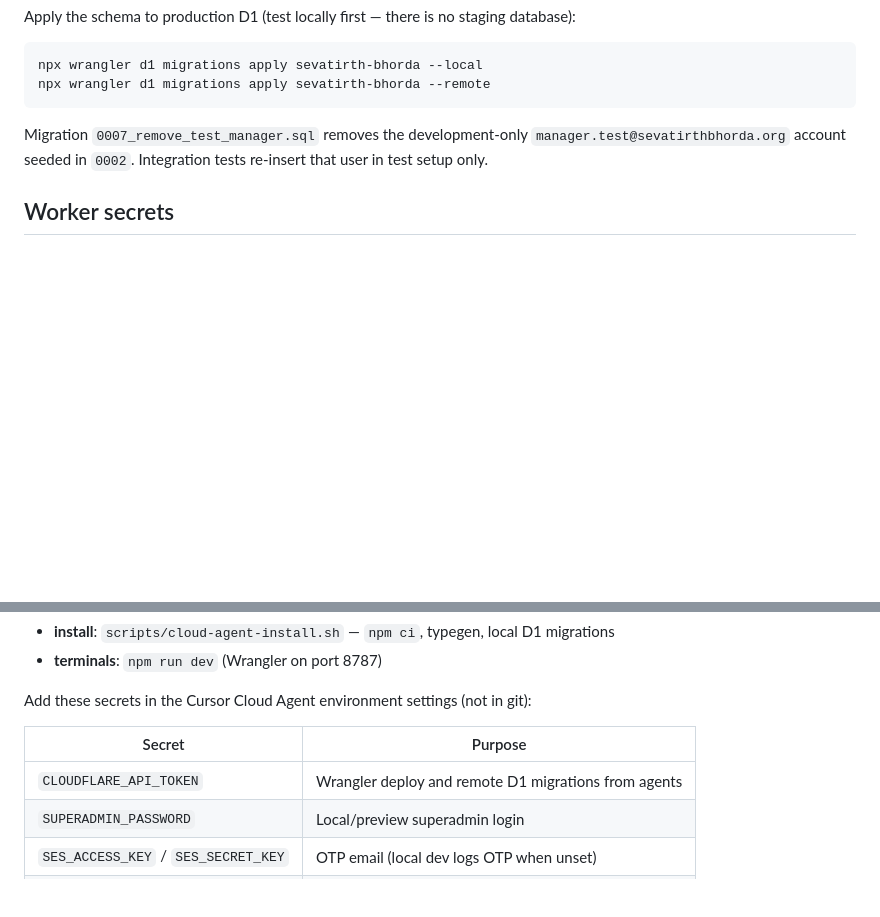
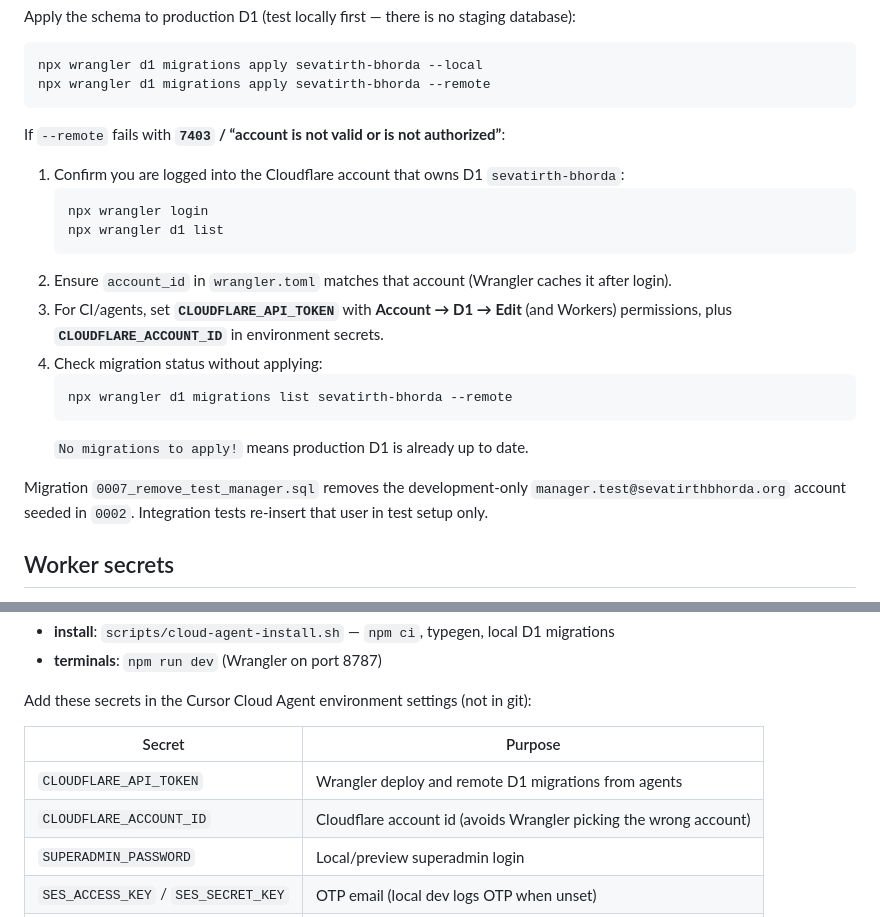
Before and after one commit to codinghorrr/bhorda-web, a Markdown page: SETUP.md, 2 parts joined by grey strips. Drawn GitHub-style; blank space fills up the shorter version.

Commit message:
Document D1 remote migration 7403 auth troubleshooting
Co-authored-by: hello <hello@perthcomputerexperts.com.au>

````diff
--- a/SETUP.md
+++ b/SETUP.md
@@ -46,6 +46,21 @@ Apply the schema to production D1 (test locally first — there is no staging da
 npx wrangler d1 migrations apply sevatirth-bhorda --local
 npx wrangler d1 migrations apply sevatirth-bhorda --remote
 ```
+
+If `--remote` fails with **`7403` / “account is not valid or is not authorized”**:
+
+1. Confirm you are logged into the Cloudflare account that owns D1 `sevatirth-bhorda`:
+   ```bash
+   npx wrangler login
+   npx wrangler d1 list
+   ```
+2. Ensure `account_id` in `wrangler.toml` matches that account (Wrangler caches it after login).
+3. For CI/agents, set **`CLOUDFLARE_API_TOKEN`** with **Account → D1 → Edit** (and Workers) permissions, plus **`CLOUDFLARE_ACCOUNT_ID`** in environment secrets.
+4. Check migration status without applying:
+   ```bash
+   npx wrangler d1 migrations list sevatirth-bhorda --remote
+   ```
+   `No migrations to apply!` means production D1 is already up to date.
 
 Migration `0007_remove_test_manager.sql` removes the development-only `manager.test@sevatirthbhorda.org` account seeded in `0002`. Integration tests re-insert that user in test setup only.
 
@@ -135,6 +150,7 @@ Add these secrets in the Cursor Cloud Agent environment settings (not in git):
 | Secret | Purpose |
 |---|---|
 | `CLOUDFLARE_API_TOKEN` | Wrangler deploy and remote D1 migrations from agents |
+| `CLOUDFLARE_ACCOUNT_ID` | Cloudflare account id (avoids Wrangler picking the wrong account) |
 | `SUPERADMIN_PASSWORD` | Local/preview superadmin login |
 | `SES_ACCESS_KEY` / `SES_SECRET_KEY` | OTP email (local dev logs OTP when unset) |
 | `SENDY_URL` / `SENDY_LIST_ID` | Newsletter form (optional) |
````
